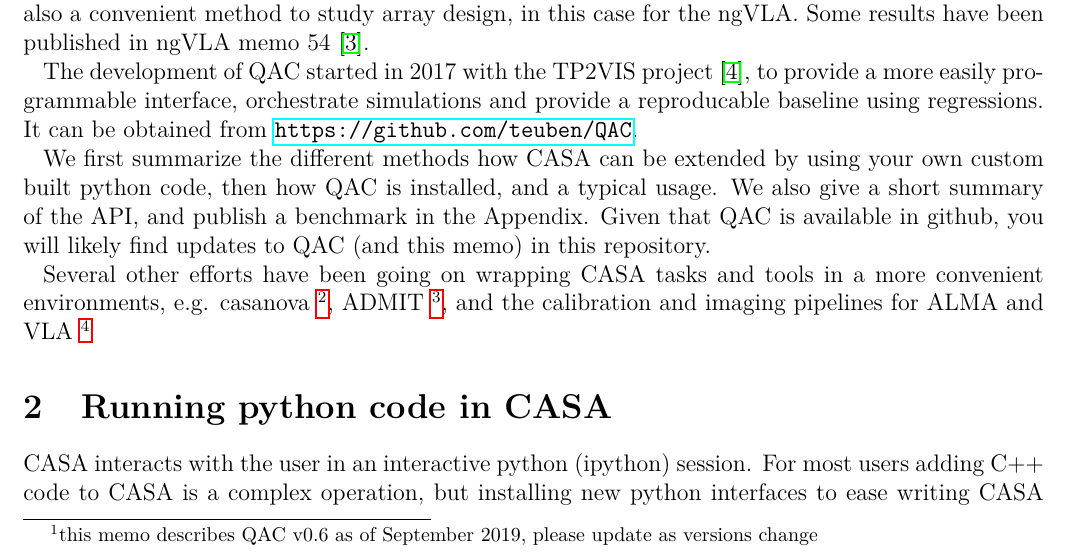
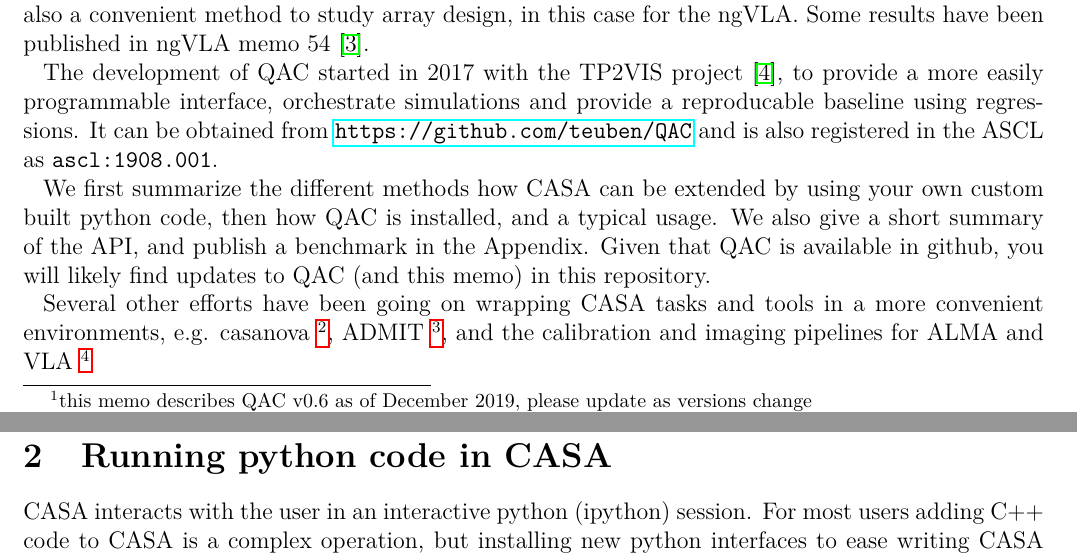
Before and after one commit to teuben/QAC, a LaTeX paper (paper/memo59.tex): part of page 1 of 12 before the commit and two parts of pages 1 and 2 of 12 after it, the two joined at a grey line, cut so that both start at the same text. Compiled offline with pdfLaTeX.

Commit message:
updated for final NRAO memo

```diff
--- a/paper/memo59.tex
+++ b/paper/memo59.tex
@@ -135,7 +136,8 @@ Some results have been published in ngVLA memo 54 \citep{memo54}.
 
 The development of QAC started in 2017 with the TP2VIS project \citep{tp2vis}, to provide a
 more easily programmable interface, orchestrate simulations and provide a
-reproducable baseline using regressions. It can be obtained from \url{https://github.com/teuben/QAC}.
+reproducable baseline using regressions. It can be obtained from \url{https://github.com/teuben/QAC}
+and is also registered in the ASCL as {\tt ascl:1908.001}.
 
 We first summarize the different methods how CASA can be extended by using your own
 custom built python code, then how QAC is installed, and a typical usage. We also give a short
```
Also changed, not shown: paper/memo59.tex (5 more changed lines).
